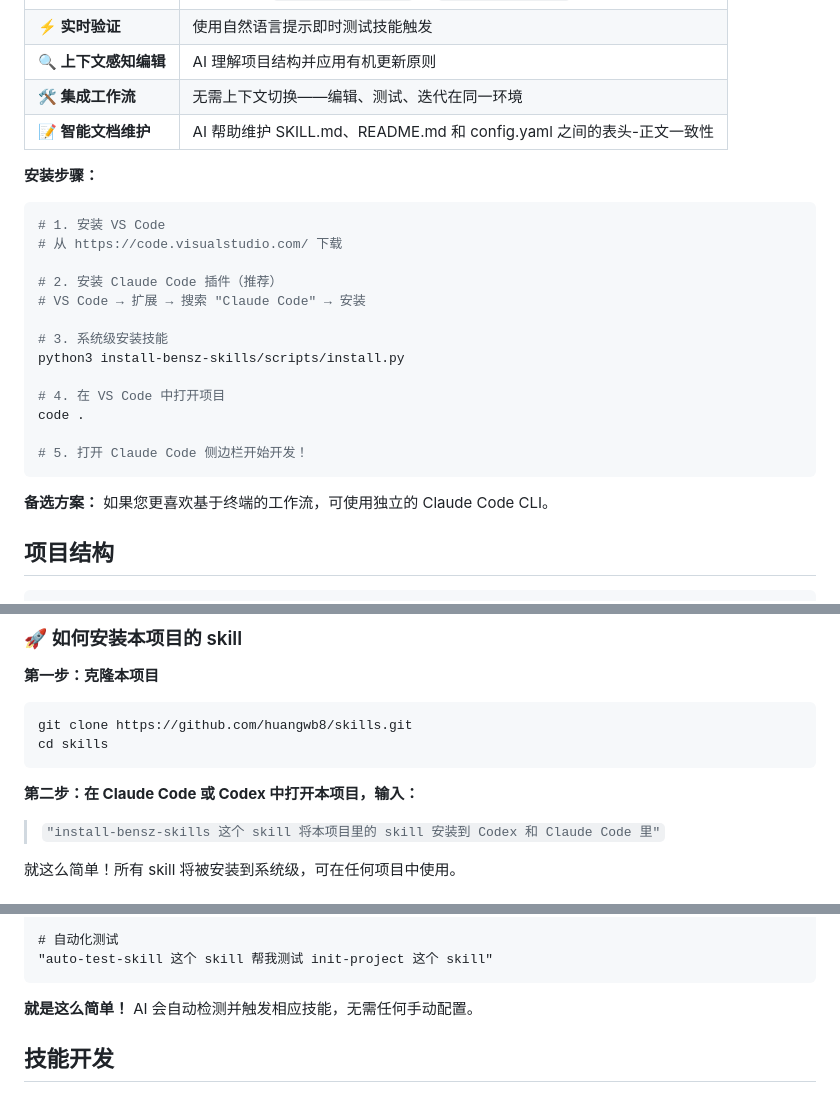
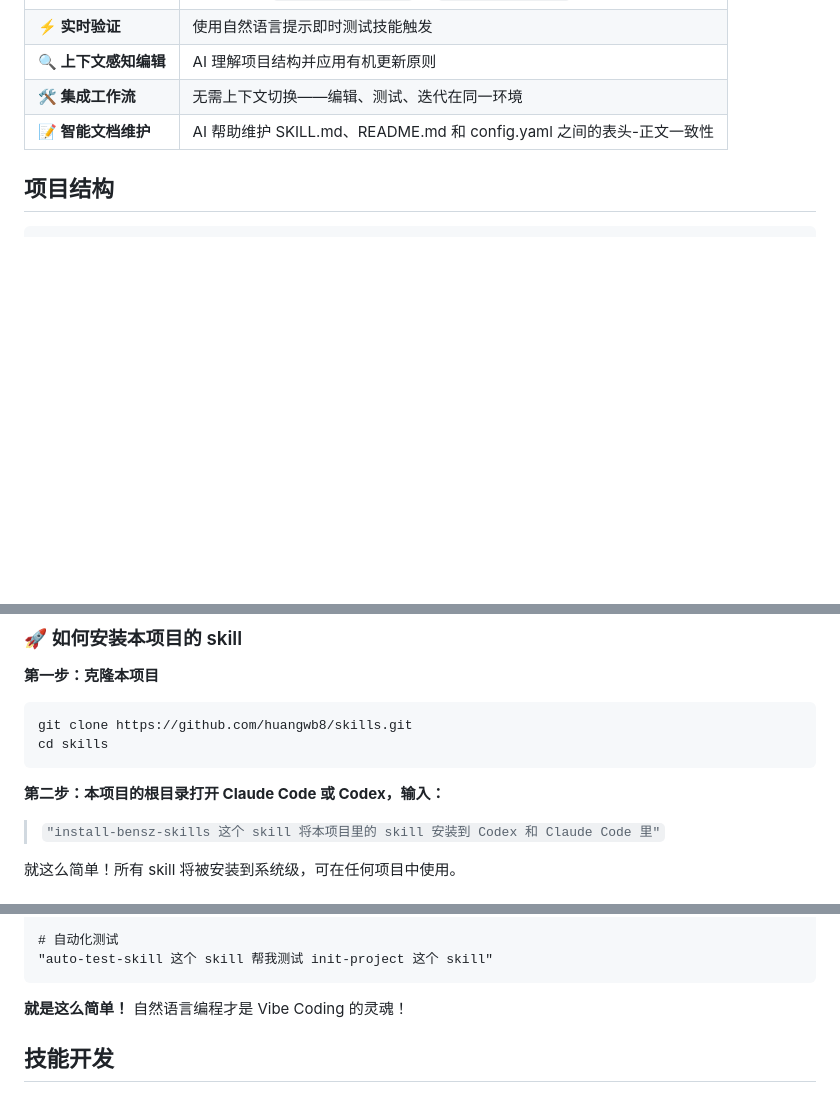
Before and after one commit to huangwb8/skills, a Markdown page: README_ZH.md, 3 parts joined by grey strips. GitHub-like rendering; blank space fills up the shorter version.

Commit message:
优化文档

````diff
--- a/README_ZH.md
+++ b/README_ZH.md
@@ -50,26 +50,6 @@
 | **🛠️ 集成工作流** | 无需上下文切换——编辑、测试、迭代在同一环境 |
 | **📝 智能文档维护** | AI 帮助维护 SKILL.md、README.md 和 config.yaml 之间的表头-正文一致性 |
 
-**安装步骤：**
-
-```bash
-# 1. 安装 VS Code
-# 从 https://code.visualstudio.com/ 下载
-
-# 2. 安装 Claude Code 插件（推荐）
-# VS Code → 扩展 → 搜索 "Claude Code" → 安装
-
-# 3. 系统级安装技能
-python3 install-bensz-skills/scripts/install.py
-
-# 4. 在 VS Code 中打开项目
-code .
-
-# 5. 打开 Claude Code 侧边栏开始开发！
-```
-
-**备选方案：** 如果您更喜欢基于终端的工作流，可使用独立的 Claude Code CLI。
-
 ## 项目结构
 
 ```
@@ -109,7 +89,7 @@ git clone https://github.com/huangwb8/skills.git
 cd skills
 ```
 
-**第二步：在 Claude Code 或 Codex 中打开本项目，输入：**
+**第二步：本项目的根目录打开 Claude Code 或 Codex，输入：**
 
 > `"install-bensz-skills 这个 skill 将本项目里的 skill 安装到 Codex 和 Claude Code 里"`
 
@@ -130,7 +110,7 @@ cd skills
 "auto-test-skill 这个 skill 帮我测试 init-project 这个 skill"
 ```
 
-**就是这么简单！** AI 会自动检测并触发相应技能，无需任何手动配置。
+**就是这么简单！** 自然语言编程才是 Vibe Coding 的灵魂！
 
 ## 技能开发
 
````
Also changed, not shown: 1 other file.
